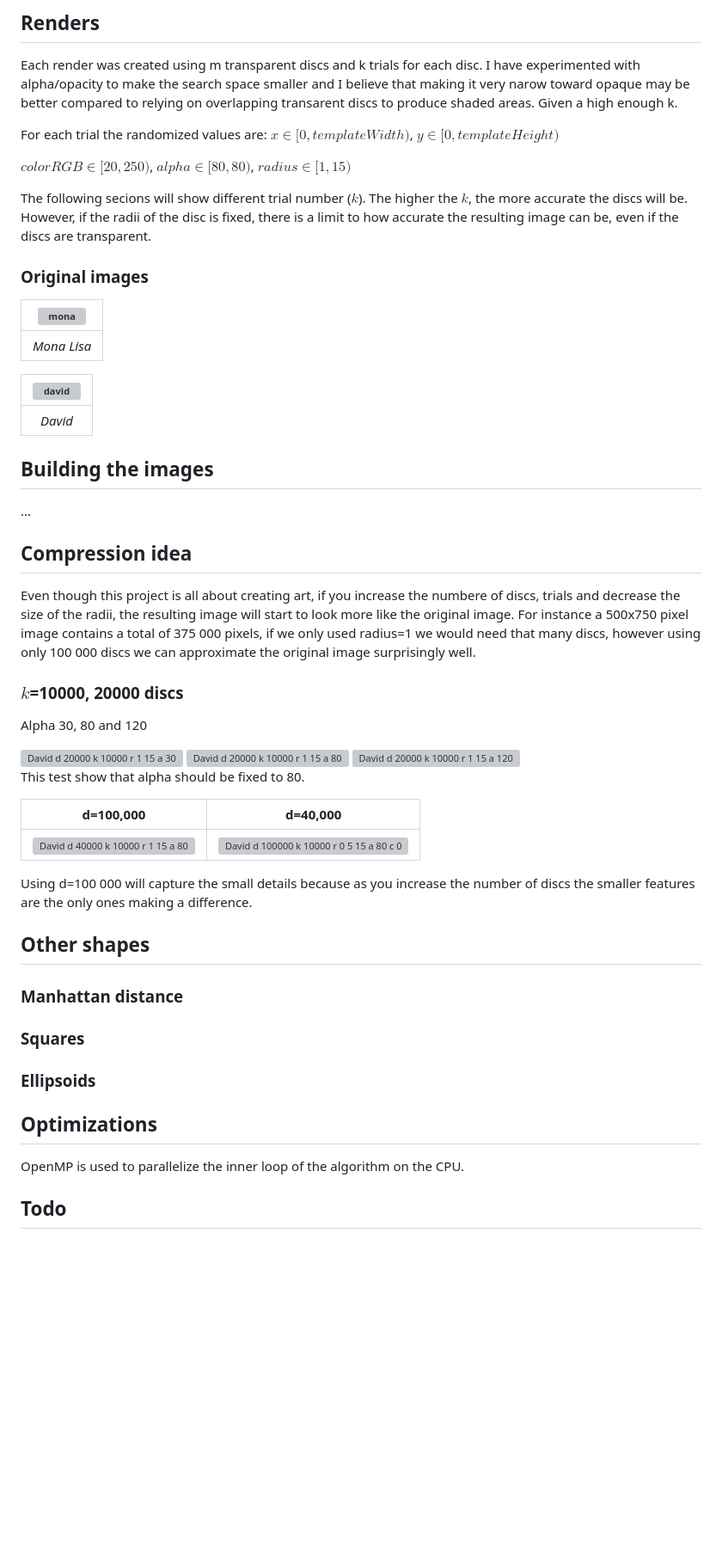
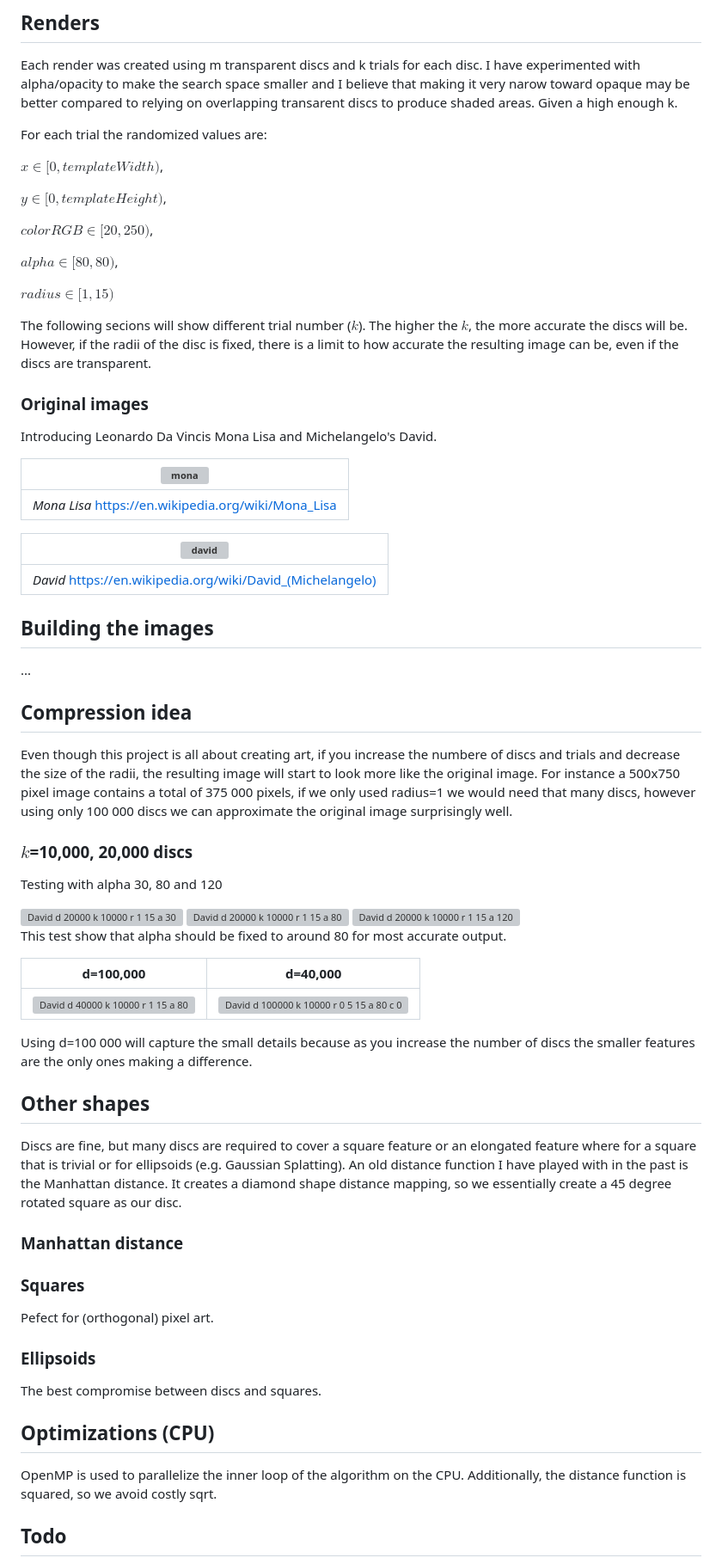
Before and after one commit to MatzJB/Hill-Climbing-Project, a Markdown page: README.md, the part around one of its changes. Shown at 86% size. Rendered like a GitHub page; blank space fills up the shorter version; grey boxes are pictures that could not be loaded.

```diff
--- a/README.md
+++ b/README.md
@@ -20,23 +20,32 @@ Each render was created using m transparent discs and k trials for each disc.
 I have experimented with alpha/opacity to make the search space smaller and I believe that making it very narow toward opaque may be better compared to relying on overlapping transarent discs to produce shaded areas. Given a high enough k.
 
 For each trial the randomized values are:
- $x \in [0, templateWidth)$, $y \in [0, templateHeight)$
 
- $color RGB \in [20, 250)$, $alpha \in [80, 80)$, $radius \in [1, 15)$
+  $x \in [0, templateWidth)$,
+
+  $y \in [0, templateHeight)$,
+
+  $color RGB \in [20, 250)$,
+
+  $alpha \in [80, 80)$,
+
+  $radius \in [1, 15)$
 
 The following secions will show different trial number ($k$). The higher the $k$, the more accurate the discs will be. However, if the radii of the disc is fixed, there is a limit to how accurate the resulting image can be, even if the discs are transparent.
 
 
 ### Original images
+Introducing Leonardo Da Vincis Mona Lisa and Michelangelo's David.
+
 
 | ![mona](https://github.com/user-attachments/assets/f5f07264-f76e-424c-8e91-fc5fcf5a1431) |
 |:--:|
-| *Mona Lisa* |
+| *Mona Lisa* https://en.wikipedia.org/wiki/Mona_Lisa|
 
 
 | ![david](https://github.com/user-attachments/assets/85df9ae2-f81e-4b3b-ae0a-786e1d87a5c4) |
 |:--:|
-| *David* |
+| *David* https://en.wikipedia.org/wiki/David_(Michelangelo) |
 
 ## Building the images
 
@@ -44,19 +53,18 @@ The following secions will show different trial number ($k$). The higher the $k$
 
 
 ## Compression idea
-Even though this project is all about creating art, if you increase the numbere of discs, trials and decrease the size of the radii, the resulting image will start to look more like the original image.
-For instance a 500x750 pixel image contains a total of 375 000 pixels, if we only used radius=1 we would need that many discs, however using only 100 000 discs we can approximate the original image surprisingly well.
+Even though this project is all about creating art, if you increase the numbere of discs and trials and decrease the size of the radii, the resulting image will start to look more like the original image. For instance a 500x750 pixel image contains a total of 375 000 pixels, if we only used radius=1 we would need that many discs, however using only 100 000 discs we can approximate the original image surprisingly well.
 
 
 
-### $k$=10000, 20000 discs
-Alpha 30, 80 and 120
+### $k$=10,000, 20,000 discs
+Testing with alpha 30, 80 and 120
 
 <img width="500" height="750" alt="David d 20000 k 10000 r 1 15 a 30" src="https://github.com/user-attachments/assets/6cd094c7-443e-4ac3-a33a-03c072bbdb04" />
 <img width="500" height="750" alt="David d 20000 k 10000 r 1 15 a 80" src="https://github.com/user-attachments/assets/52c856b6-d0f9-4903-845b-dc01c9cb538a" />
 <img width="500" height="750" alt="David d 20000 k 10000 r 1 15 a 120" src="https://github.com/user-attachments/assets/966f1f8d-5bd1-48b8-be7b-6a0ccc417d87" />
 
-This test show that alpha should be fixed to 80.
+This test show that alpha should be fixed to around 80 for most accurate output.
 
 
 | d=100,000 | d=40,000 |
@@ -67,16 +75,20 @@ Using d=100 000 will capture the small details because as you increase the numbe
 
 
 ## Other shapes
+Discs are fine, but many discs are required to cover a square feature or an elongated feature where for a square that is trivial or for ellipsoids (e.g. Gaussian Splatting). An old distance function I have played with in the past is the Manhattan distance. It creates a diamond shape distance mapping, so we essentially create a 45 degree rotated square as our disc.
 
 ### Manhattan distance
 
+
 ### Squares
+Pefect for (orthogonal) pixel art.
 
 ### Ellipsoids
+The best compromise between discs and squares.
 
+## Optimizations (CPU)
+OpenMP is used to parallelize the inner loop of the algorithm on the CPU. Additionally, the distance function is squared, so we avoid costly sqrt.
 
-## Optimizations
-OpenMP is used to parallelize the inner loop of the algorithm on the CPU.
 
 ## Todo
 * Store each disc element and prune if they do not contribute in the final image.
```
Also changed, not shown: other parts of README.md (+3 -3 lines).
